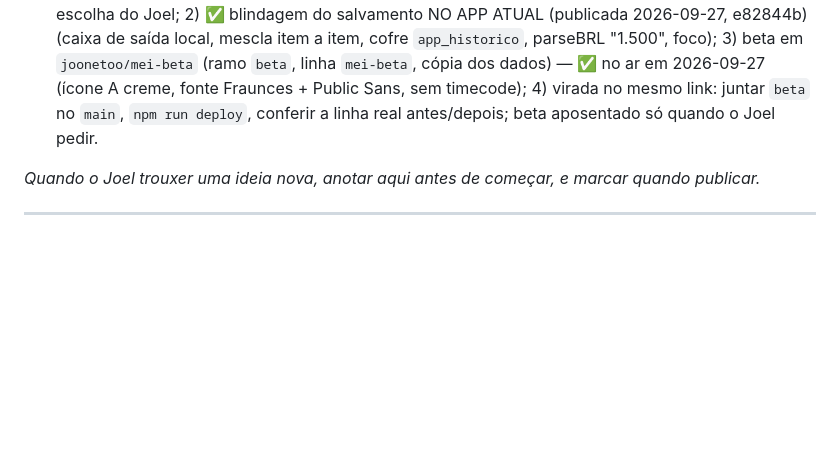
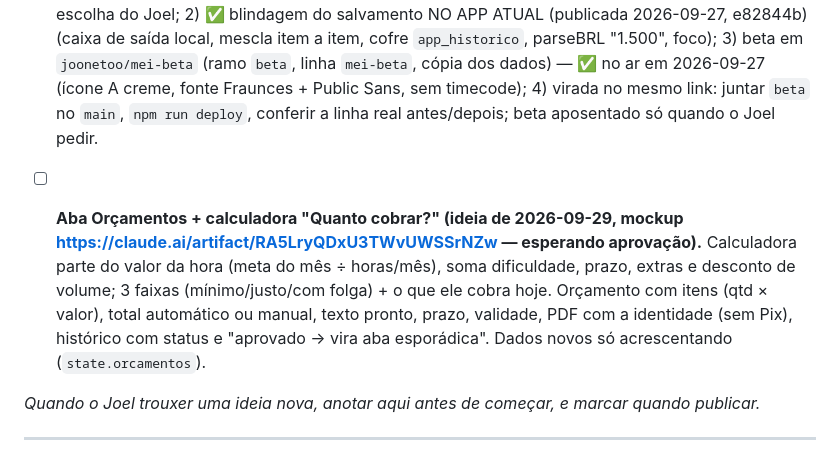
Before and after one commit to joonetoo/mei-financeiro, a Markdown page: CLAUDE.md, the part around the change. Drawn GitHub-style; blank space fills up the shorter version.

Commit message:
Manual: anota a ideia da aba Orcamentos com calculadora
Co-Authored-By: Claude Opus 5.5 <noreply@anthropic.com>
Claude-Session: https://claude.ai/code/session_01UJdyf8uUHnwzZ7wv9UqNQo

```diff
--- a/CLAUDE.md
+++ b/CLAUDE.md
@@ -262,6 +262,8 @@ privado — ele tentou tornar privado em 2026-09-13 e voltamos pra público; nen
       (ícone A creme, fonte Fraunces + Public Sans, sem timecode); 4) virada no mesmo link: juntar `beta` no
       `main`, `npm run deploy`, conferir a linha real antes/depois; beta aposentado só quando o Joel pedir.
 
+- [ ] **Aba Orçamentos + calculadora "Quanto cobrar?" (ideia de 2026-09-29, mockup https://claude.ai/artifact/RA5LryQDxU3TWvUWSSrNZw — esperando aprovação).** Calculadora parte do valor da hora (meta do mês ÷ horas/mês), soma dificuldade, prazo, extras e desconto de volume; 3 faixas (mínimo/justo/com folga) + o que ele cobra hoje. Orçamento com itens (qtd × valor), total automático ou manual, texto pronto, prazo, validade, PDF com a identidade (sem Pix), histórico com status e "aprovado → vira aba esporádica". Dados novos só acrescentando (`state.orcamentos`).
+
 _Quando o Joel trouxer uma ideia nova, anotar aqui antes de começar, e marcar quando publicar._
 
 
```
